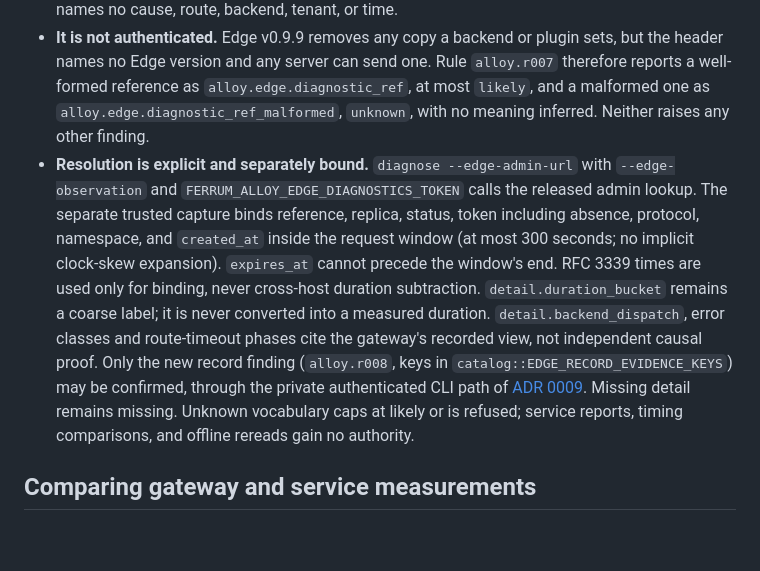
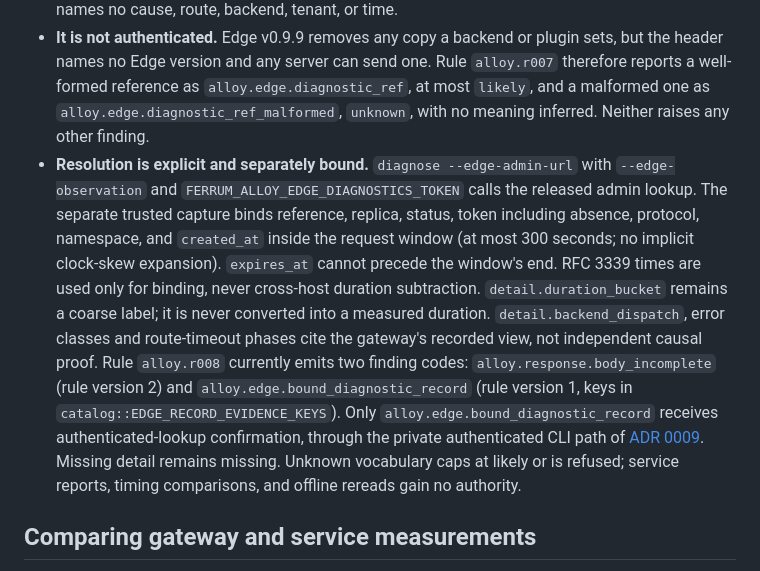
Before and after one commit to ferrum-edge/ferrum-alloy, a Markdown page: docs/measurement-semantics.md, the part around the change. GitHub-like rendering; blank space fills up the shorter version.

Commit message:
docs: name both alloy.r008 finding codes and which is confirmable

```diff
--- a/docs/measurement-semantics.md
+++ b/docs/measurement-semantics.md
@@ -150,7 +150,7 @@ What it does not cover:
 - **Absence is unknown.** A response without a reference is not evidence that the backend authored it: references may be off, the release may predate them, or a plugin may have replayed a stored response.
 - **It embeds nothing.** The reference is 128 random bits (plus a random replica id for `fd2_`). It names no cause, route, backend, tenant, or time.
 - **It is not authenticated.** Edge v0.9.9 removes any copy a backend or plugin sets, but the header names no Edge version and any server can send one. Rule `alloy.r007` therefore reports a well-formed reference as `alloy.edge.diagnostic_ref`, at most `likely`, and a malformed one as `alloy.edge.diagnostic_ref_malformed`, `unknown`, with no meaning inferred. Neither raises any other finding.
-- **Resolution is explicit and separately bound.** `diagnose --edge-admin-url` with `--edge-observation` and `FERRUM_ALLOY_EDGE_DIAGNOSTICS_TOKEN` calls the released admin lookup. The separate trusted capture binds reference, replica, status, token including absence, protocol, namespace, and `created_at` inside the request window (at most 300 seconds; no implicit clock-skew expansion). `expires_at` cannot precede the window's end. RFC 3339 times are used only for binding, never cross-host duration subtraction. `detail.duration_bucket` remains a coarse label; it is never converted into a measured duration. `detail.backend_dispatch`, error classes and route-timeout phases cite the gateway's recorded view, not independent causal proof. Only the new record finding (`alloy.r008`, keys in `catalog::EDGE_RECORD_EVIDENCE_KEYS`) may be confirmed, through the private authenticated CLI path of [ADR 0009](adr/0009-authenticated-edge-diagnostic-lookup.md). Missing detail remains missing. Unknown vocabulary caps at likely or is refused; service reports, timing comparisons, and offline rereads gain no authority.
+- **Resolution is explicit and separately bound.** `diagnose --edge-admin-url` with `--edge-observation` and `FERRUM_ALLOY_EDGE_DIAGNOSTICS_TOKEN` calls the released admin lookup. The separate trusted capture binds reference, replica, status, token including absence, protocol, namespace, and `created_at` inside the request window (at most 300 seconds; no implicit clock-skew expansion). `expires_at` cannot precede the window's end. RFC 3339 times are used only for binding, never cross-host duration subtraction. `detail.duration_bucket` remains a coarse label; it is never converted into a measured duration. `detail.backend_dispatch`, error classes and route-timeout phases cite the gateway's recorded view, not independent causal proof. Rule `alloy.r008` currently emits two finding codes: `alloy.response.body_incomplete` (rule version 2) and `alloy.edge.bound_diagnostic_record` (rule version 1, keys in `catalog::EDGE_RECORD_EVIDENCE_KEYS`). Only `alloy.edge.bound_diagnostic_record` receives authenticated-lookup confirmation, through the private authenticated CLI path of [ADR 0009](adr/0009-authenticated-edge-diagnostic-lookup.md). Missing detail remains missing. Unknown vocabulary caps at likely or is refused; service reports, timing comparisons, and offline rereads gain no authority.
 
 ## Comparing gateway and service measurements
 
```
Also changed, not shown: docs/implementation-status.md (+1 -1 lines).
